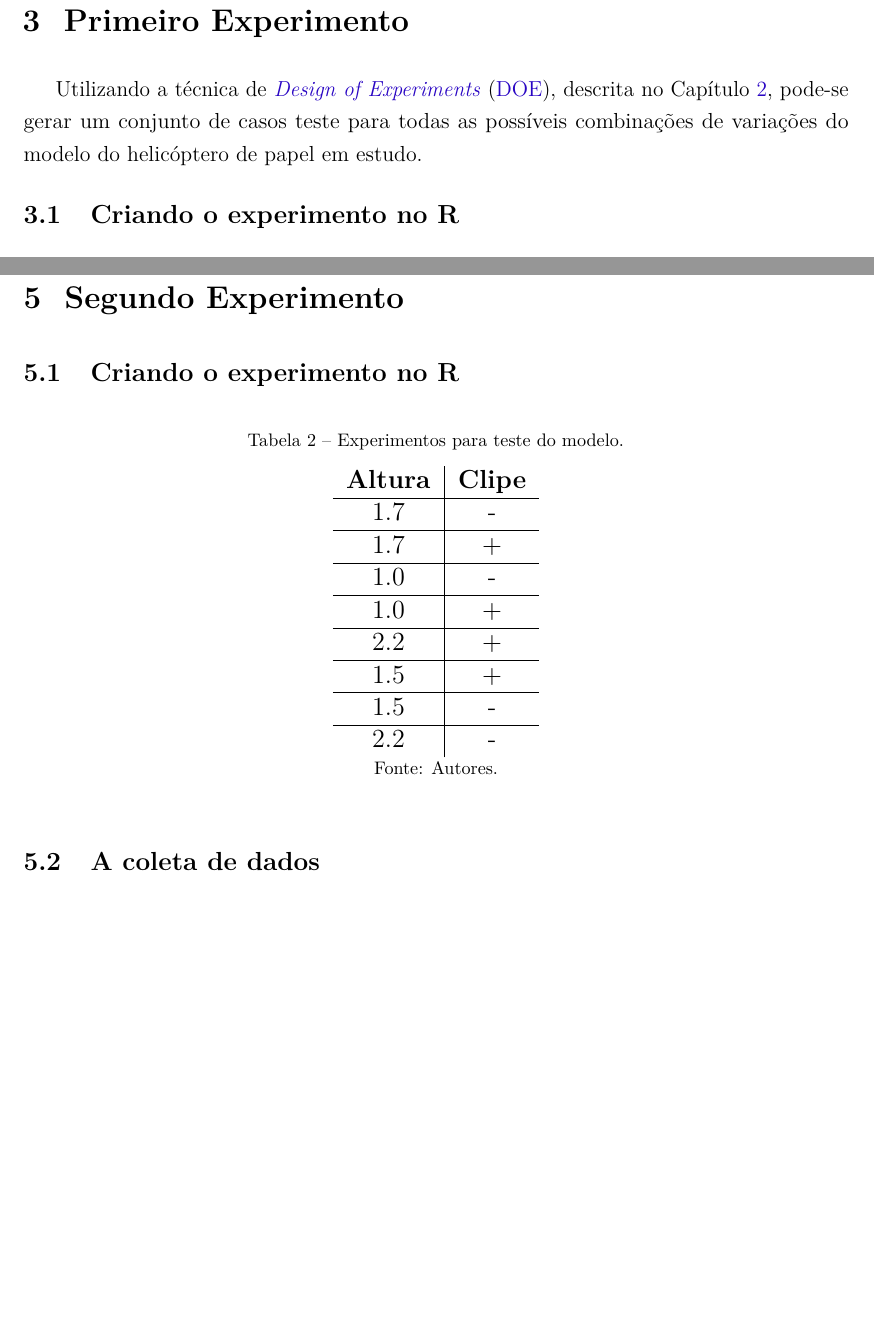
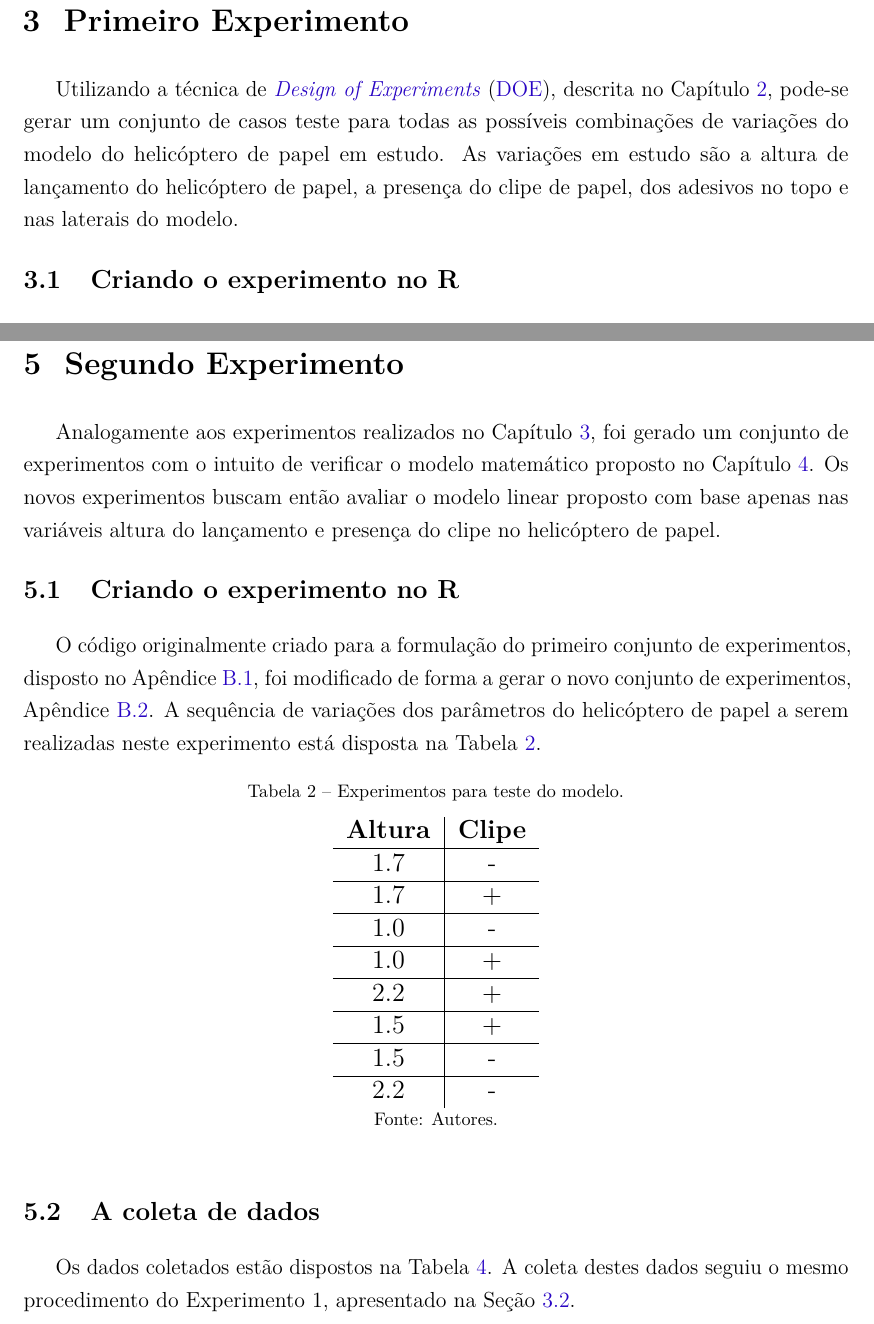
Before and after one commit to PPVTecchio/stat_course_doe_report, a LaTeX thesis (report_stat_doe.tex, which reads sections/03primeiroexperimento.tex, sections/05segundoexperimento.tex): two parts of pages 13 and 17 of 30, joined at a grey line, cut so that both start at the same text, the shorter picture padded with empty space. Compiled offline with pdfLaTeX.

Commit message:
added chapter 5

```diff
--- a/sections/03primeiroexperimento.tex
+++ b/sections/03primeiroexperimento.tex
@@ -3,7 +3,7 @@
 
 %! Escrever um pouco sobre o que foi feito
 
-Utilizando a técnica de \ac{DOE}, descrita no Capítulo \ref{chap:descricao_do_experimento}, pode-se gerar um conjunto de casos teste para todas as possíveis combinações de variações do modelo do helicóptero de papel em estudo.
+Utilizando a técnica de \ac{DOE}, descrita no Capítulo \ref{chap:descricao_do_experimento}, pode-se gerar um conjunto de casos teste para todas as possíveis combinações de variações do modelo do helicóptero de papel em estudo. As variações em estudo são a altura de lançamento do helicóptero de papel, a presença do clipe de papel, dos adesivos no topo e nas laterais do modelo.
 
 \section{Criando o experimento no R}
 \label{sec:primeiro_experimento_criando o experimento_no_R}
--- a/sections/05segundoexperimento.tex
+++ b/sections/05segundoexperimento.tex
@@ -3,10 +3,14 @@
 
 %! Escrever um pouco sobre o que foi feito
 
+Analogamente aos experimentos realizados no Capítulo \ref{chap:primeiro_experimento}, foi gerado um conjunto de experimentos com o intuito de verificar o modelo matemático proposto no Capítulo \ref{chap:a_modelagem_matematica}. Os novos experimentos buscam então avaliar o modelo linear proposto com base apenas nas variáveis altura do lançamento e presença do clipe no helicóptero de papel.
+
 \section{Criando o experimento no R}
 \label{sec:segundo_experimento_criando o experimento_no_R}
 
 %! Escrever sobre código usado para criar o experimento, a sequencia de testes, no R. Qual o motivo de usar isso?
+
+O código originalmente criado para a formulação do primeiro conjunto de experimentos, disposto no Apêndice \ref{sec:app_codigo_geracao_do_experimento_de_modelagem}, foi modificado de forma a gerar o novo conjunto de experimentos, Apêndice \ref{sec:app_codigo_geracao_do_experimento_para_teste_do_modelo}. A sequência de variações dos parâmetros do helicóptero de papel a serem realizadas neste experimento está disposta na Tabela \ref{tab:experimentos_para_teste_do_modelo}.
 
 \begin{table}[H]
   \centering
@@ -31,4 +35,6 @@
 \section{A coleta de dados}
 \label{sec:segundo_experimento_a_coleta_de_dados}
 
+Os dados coletados estão dispostos na Tabela \ref{tab:dados_experimentais_teste_modelo}. A coleta destes dados seguiu o mesmo procedimento do Experimento 1, apresentado na Seção \ref{sec:primeiro_experimento_a_coleta_de_dados}.
+
 %! Escrever sobre como foi feita a coleta de dados e indicar a tabela resultante
```
